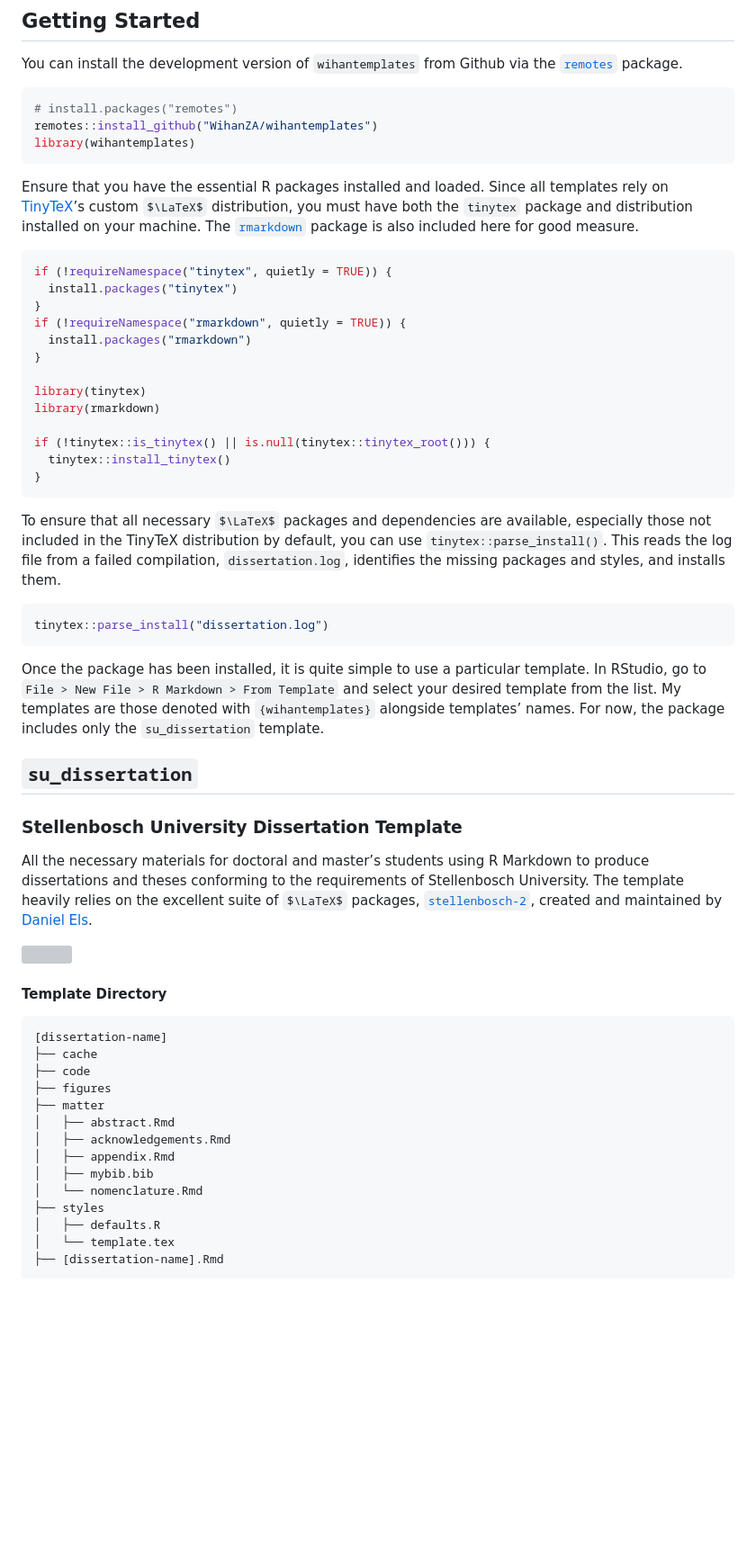
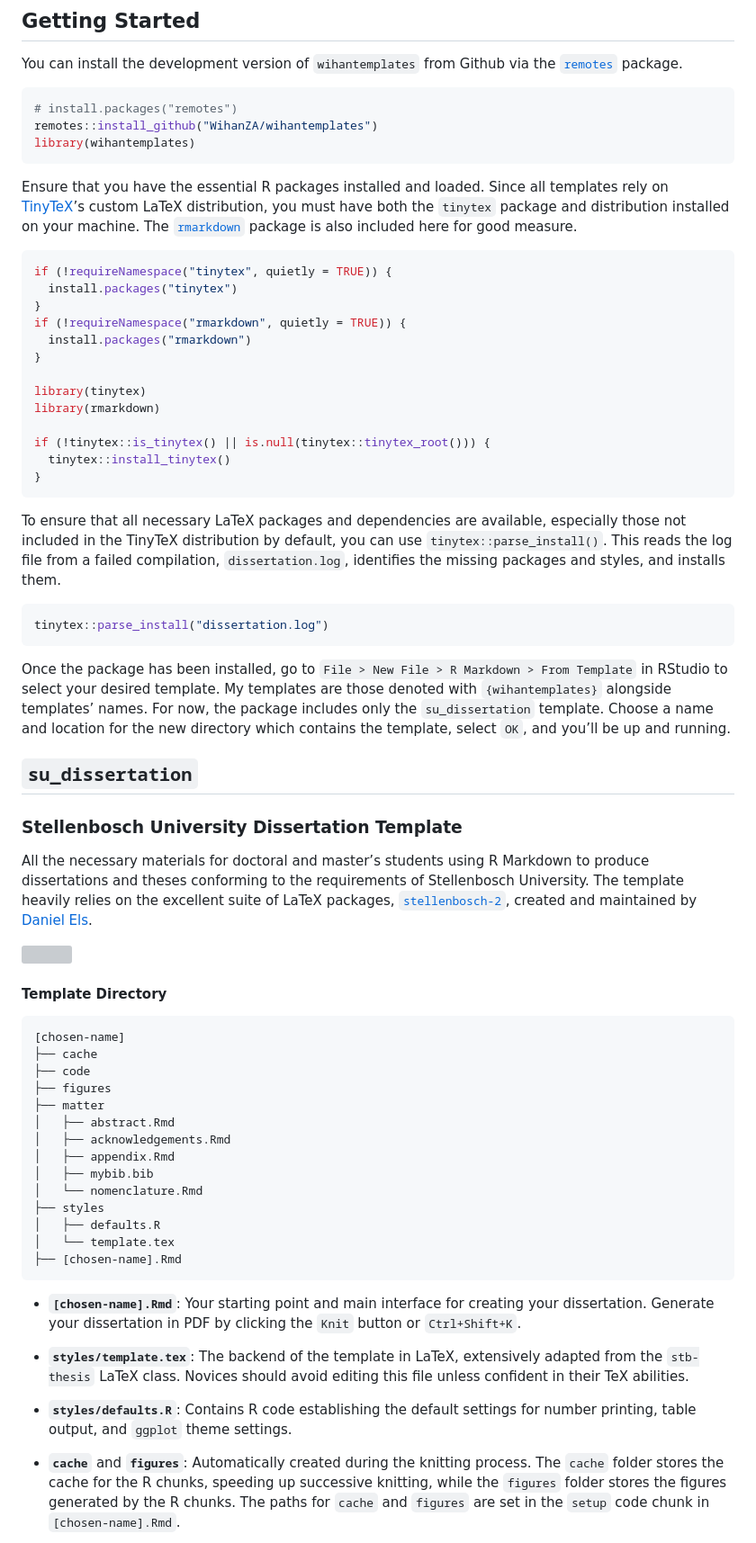
Before and after one commit to WihanZA/wihantemplates, a Markdown page: README.md, the part around the change printed below. Shown: that part at 90% size. Drawn GitHub-style; some formulas as TeX source; blank space fills up the shorter version; grey boxes are pictures that could not be loaded.

````diff
--- a/README.md
+++ b/README.md
@@ -28,8 +28,8 @@ library(wihantemplates)
 
 Ensure that you have the essential R packages installed and loaded.
 Since all templates rely on [TinyTeX](https://yihui.org/tinytex/)’s
-custom $\LaTeX$ distribution, you must have both the `tinytex` package
-and distribution installed on your machine. The
+custom LaTeX distribution, you must have both the `tinytex` package and
+distribution installed on your machine. The
 [`rmarkdown`](https://rmarkdown.rstudio.com/lesson-1.html) package is
 also included here for good measure.
 
@@ -49,7 +49,7 @@ if (!tinytex::is_tinytex() || is.null(tinytex::tinytex_root())) {
 }
 ```
 
-To ensure that all necessary $\LaTeX$ packages and dependencies are
+To ensure that all necessary LaTeX packages and dependencies are
 available, especially those not included in the TinyTeX distribution by
 default, you can use `tinytex::parse_install()`. This reads the log file
 from a failed compilation, `dissertation.log`, identifies the missing
@@ -59,12 +59,13 @@ packages and styles, and installs them.
 tinytex::parse_install("dissertation.log")
 ```
 
-Once the package has been installed, it is quite simple to use a
-particular template. In RStudio, go to
-`File > New File > R Markdown > From Template` and select your desired
-template from the list. My templates are those denoted with
-`{wihantemplates}` alongside templates’ names. For now, the package
-includes only the `su_dissertation` template.
+Once the package has been installed, go to
+`File > New File > R Markdown > From Template` in RStudio to select your
+desired template. My templates are those denoted with `{wihantemplates}`
+alongside templates’ names. For now, the package includes only the
+`su_dissertation` template. Choose a name and location for the new
+directory which contains the template, select `OK`, and you’ll be up and
+running.
 
 ## `su_dissertation`
 
@@ -73,7 +74,7 @@ includes only the `su_dissertation` template.
 All the necessary materials for doctoral and master’s students using R
 Markdown to produce dissertations and theses conforming to the
 requirements of Stellenbosch University. The template heavily relies on
-the excellent suite of $\LaTeX$ packages,
+the excellent suite of LaTeX packages,
 [`stellenbosch-2`](https://ctan.org/pkg/stellenbosch-2), created and
 maintained by [Daniel Els](mailto:dnjels@sun.ac.za).
 
@@ -82,7 +83,7 @@ maintained by [Daniel Els](mailto:dnjels@sun.ac.za).
 #### Template Directory
 
 ``` latex
-[dissertation-name]
+[chosen-name]
 ├── cache
 ├── code
 ├── figures
@@ -95,5 +96,25 @@ maintained by [Daniel Els](mailto:dnjels@sun.ac.za).
 ├── styles
 │   ├── defaults.R
 │   └── template.tex
-├── [dissertation-name].Rmd
+├── [chosen-name].Rmd
 ```
+
+- **`[chosen-name].Rmd`**: Your starting point and main interface for
+  creating your dissertation. Generate your dissertation in PDF by
+  clicking the `Knit` button or `Ctrl+Shift+K`.
+
+- **`styles/template.tex`**: The backend of the template in LaTeX,
+  extensively adapted from the `stb-thesis` LaTeX class. Novices should
+  avoid editing this file unless confident in their TeX abilities.
+
+- **`styles/defaults.R`**: Contains R code establishing the default
+  settings for number printing, table output, and `ggplot` theme
+  settings.
+
+- **`cache`** and **`figures`**: Automatically created during the
+  knitting process. The `cache` folder stores the cache for the R
+  chunks, speeding up successive knitting, while the `figures` folder
+  stores the figures generated by the R chunks. The paths for `cache`
+  and `figures` are set in the `setup` code chunk in
+  `[chosen-name].Rmd`.
+
````
Also changed, not shown: other parts of README.md (+35 -2 lines).
